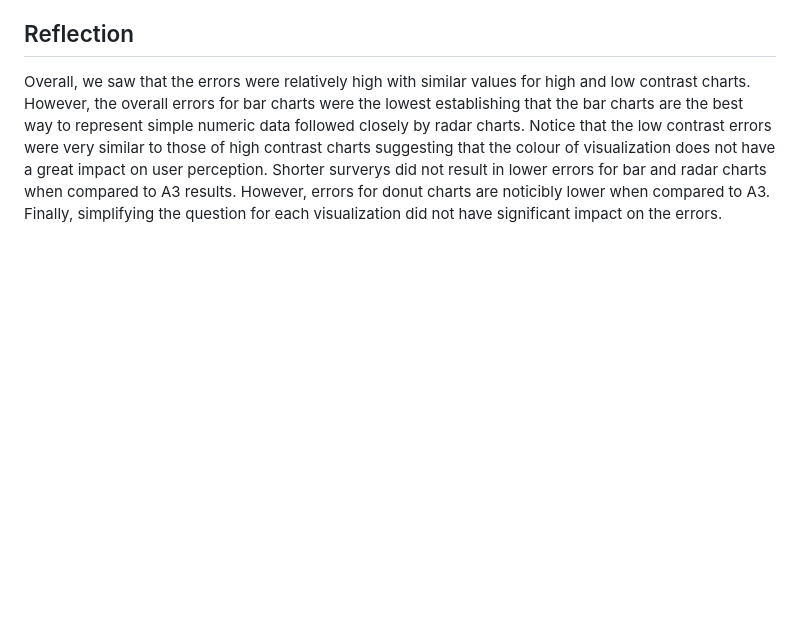
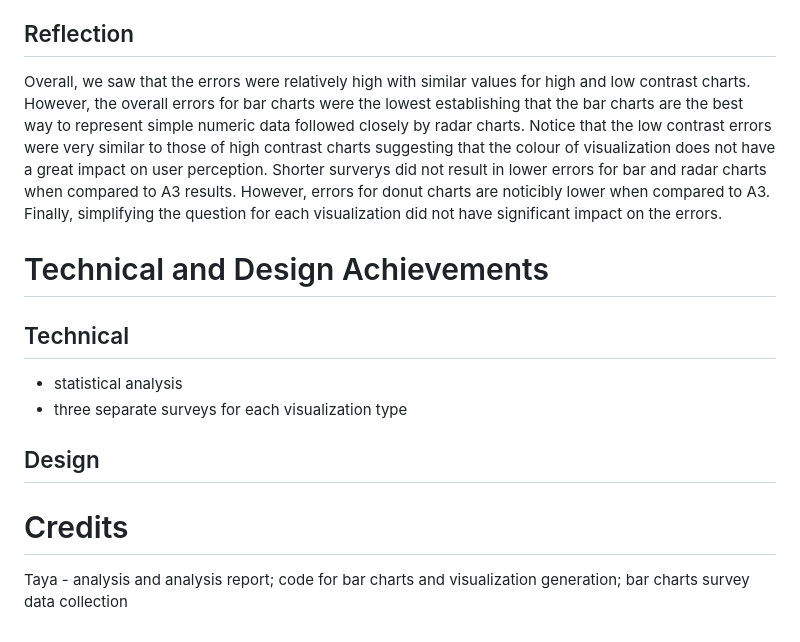
Before and after one commit to tyakovenko/finalProject-yakovenko-kittur-stjean, a Markdown page: README.md, the part around the change printed below. GitHub-like rendering; blank space fills up the shorter version.

```diff
--- a/README.md
+++ b/README.md
@@ -94,3 +92,12 @@ Another potential source of error could've come from the fact that some particip
 Finally, including the scales for each graph might have made it easier for participants to calculate the exact numerical differences.
 ## Reflection
 Overall, we saw that the errors were relatively high with similar values for high and low contrast charts. However, the overall errors for bar charts were the lowest establishing that the bar charts are the best way to represent simple numeric data followed closely by radar charts. Notice that the low contrast errors were very similar to those of high contrast charts suggesting that the colour of visualization does not have a great impact on user perception. Shorter surverys did not result in lower errors for bar and radar charts when compared to A3 results. However, errors for donut charts are noticibly lower when compared to A3. Finally, simplifying the question for each visualization did not have significant impact on the errors.
+
+# Technical and Design Achievements
+## Technical
+- statistical analysis
+- three separate surveys for each visualization type
+## Design
+
+# Credits
+Taya - analysis and analysis report; code for bar charts and visualization generation; bar charts survey data collection
```
Also changed, not shown: other parts of README.md (+9 -11 lines).
